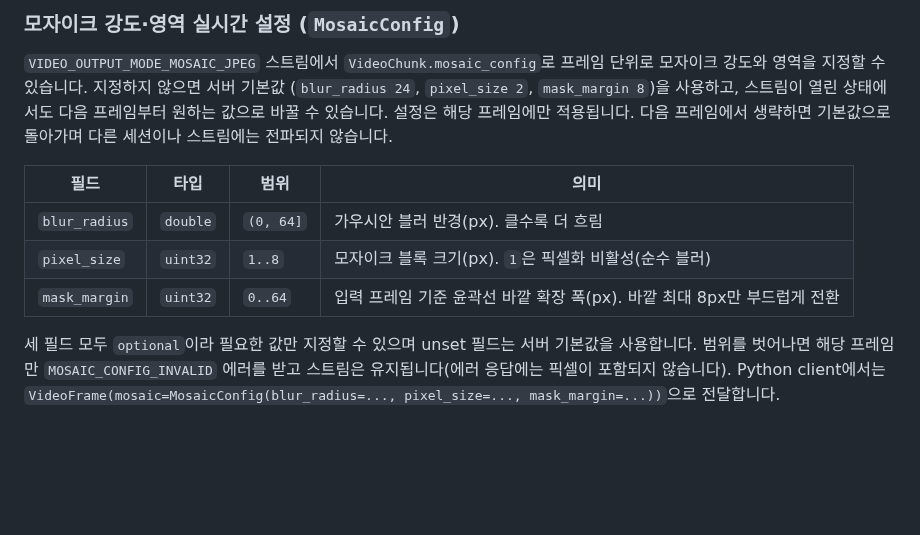
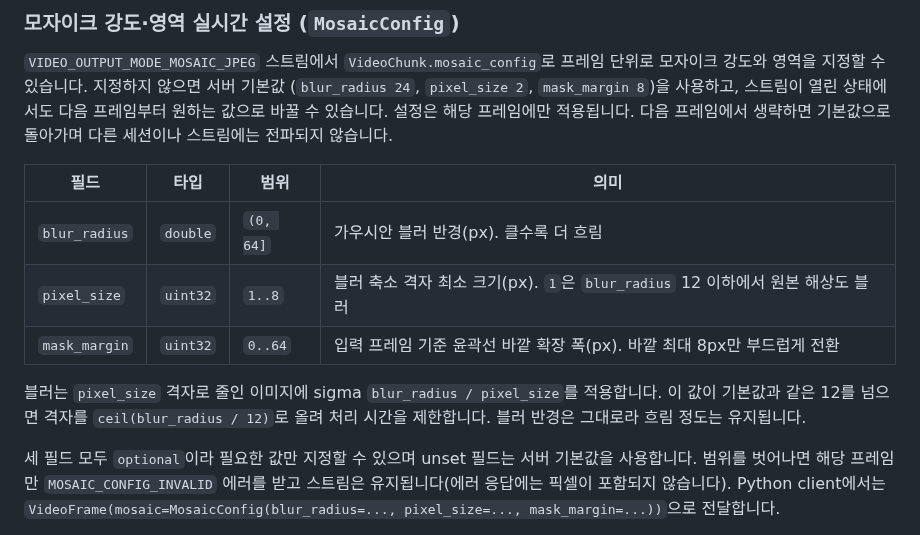
Before and after one commit to team-framework/innolive-ai, a Markdown page: README.md, the part around the change. GitHub-like rendering; blank space fills up the shorter version.

Commit message:
docs: pixel_size 축소 격자 상한 설명 갱신
Co-Authored-By: Claude Opus 5.5 <noreply@anthropic.com>

```diff
--- a/README.md
+++ b/README.md
@@ -195,8 +195,12 @@ PORT=9090 SOURCE_IMAGE=~/Documents/input.png ./run.sh
 | 필드 | 타입 | 범위 | 의미 |
 | --- | --- | --- | --- |
 | `blur_radius` | `double` | `(0, 64]` | 가우시안 블러 반경(px). 클수록 더 흐림 |
-| `pixel_size` | `uint32` | `1..8` | 모자이크 블록 크기(px). `1`은 픽셀화 비활성(순수 블러) |
+| `pixel_size` | `uint32` | `1..8` | 블러 축소 격자 최소 크기(px). `1`은 `blur_radius` 12 이하에서 원본 해상도 블러 |
 | `mask_margin` | `uint32` | `0..64` | 입력 프레임 기준 윤곽선 바깥 확장 폭(px). 바깥 최대 8px만 부드럽게 전환 |
+
+블러는 `pixel_size` 격자로 줄인 이미지에 sigma `blur_radius / pixel_size`를 적용합니다.
+이 값이 기본값과 같은 12를 넘으면 격자를 `ceil(blur_radius / 12)`로 올려 처리 시간을
+제한합니다. 블러 반경은 그대로라 흐림 정도는 유지됩니다.
 
 세 필드 모두 `optional`이라 필요한 값만 지정할 수 있으며 unset 필드는 서버 기본값을
 사용합니다. 범위를 벗어나면 해당 프레임만 `MOSAIC_CONFIG_INVALID` 에러를 받고
```
Also changed, not shown: docs/face-preset-anonymization.md (+3 -2 lines).
